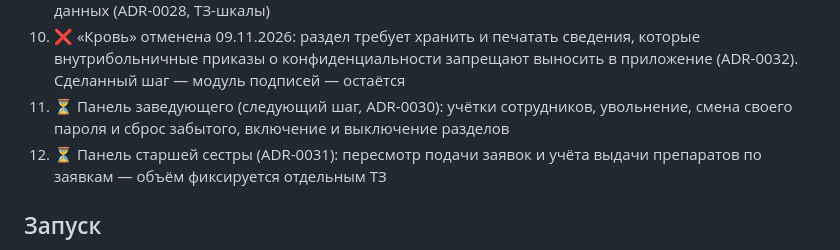
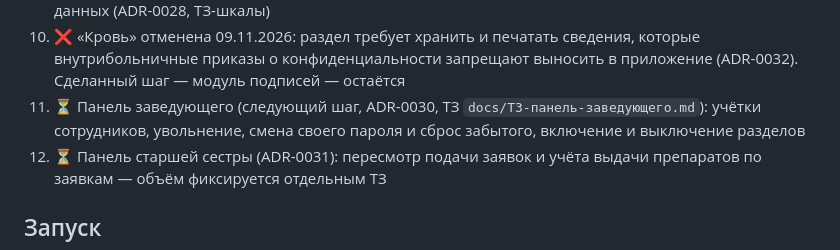
Before and after one commit to Opezdol/docapp, a Markdown page: README.md, the part around the change. Drawn GitHub-style.

```diff
--- a/README.md
+++ b/README.md
@@ -151,8 +151,9 @@ README.md          # этот файл
 10. ❌ «Кровь» отменена 09.11.2026: раздел требует хранить и печатать сведения,
     которые внутрибольничные приказы о конфиденциальности запрещают выносить в
     приложение (ADR-0032). Сделанный шаг — модуль подписей — остаётся
-11. ⏳ Панель заведующего (следующий шаг, ADR-0030): учётки сотрудников, увольнение,
-    смена своего пароля и сброс забытого, включение и выключение разделов
+11. ⏳ Панель заведующего (следующий шаг, ADR-0030, ТЗ `docs/ТЗ-панель-заведующего.md`):
+    учётки сотрудников, увольнение, смена своего пароля и сброс забытого,
+    включение и выключение разделов
 12. ⏳ Панель старшей сестры (ADR-0031): пересмотр подачи заявок и учёта выдачи
     препаратов по заявкам — объём фиксируется отдельным ТЗ
 
```
Also changed, not shown: docs/adr/0030-panel-zaveduyushchego.md (+4 -0 lines), docs/ТЗ-панель-заведующего.md (added, +155 -0 lines).
